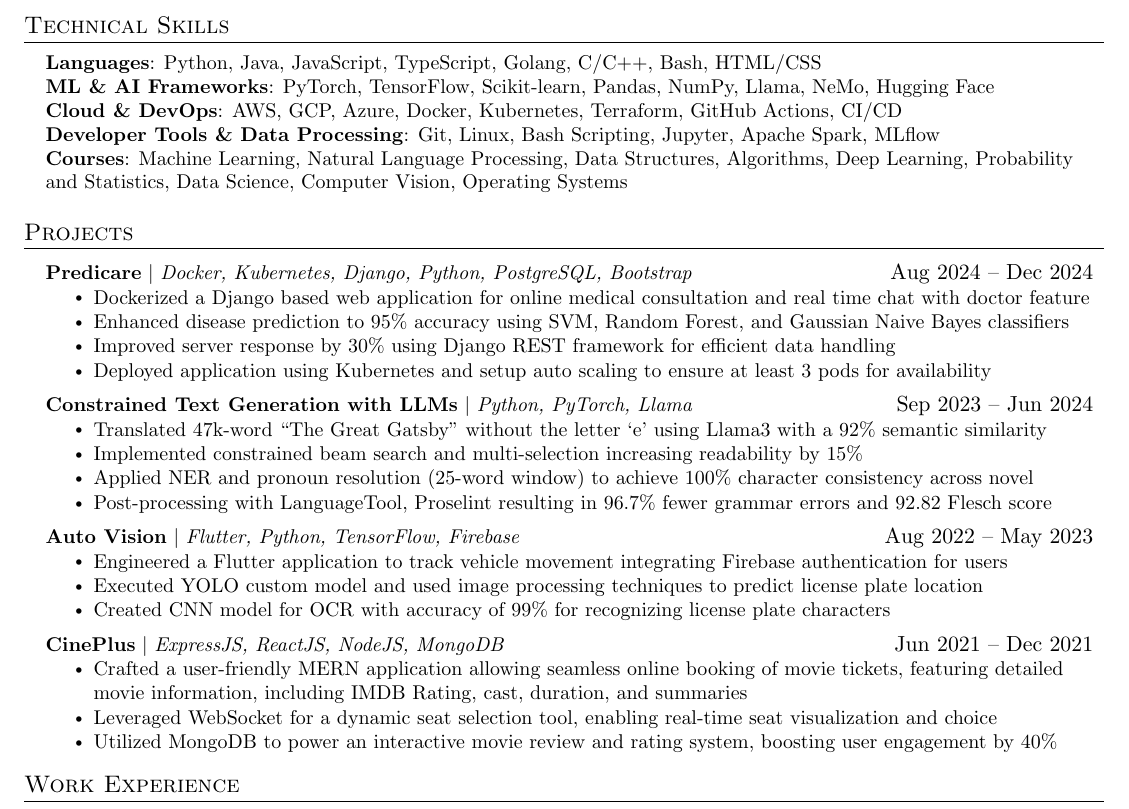
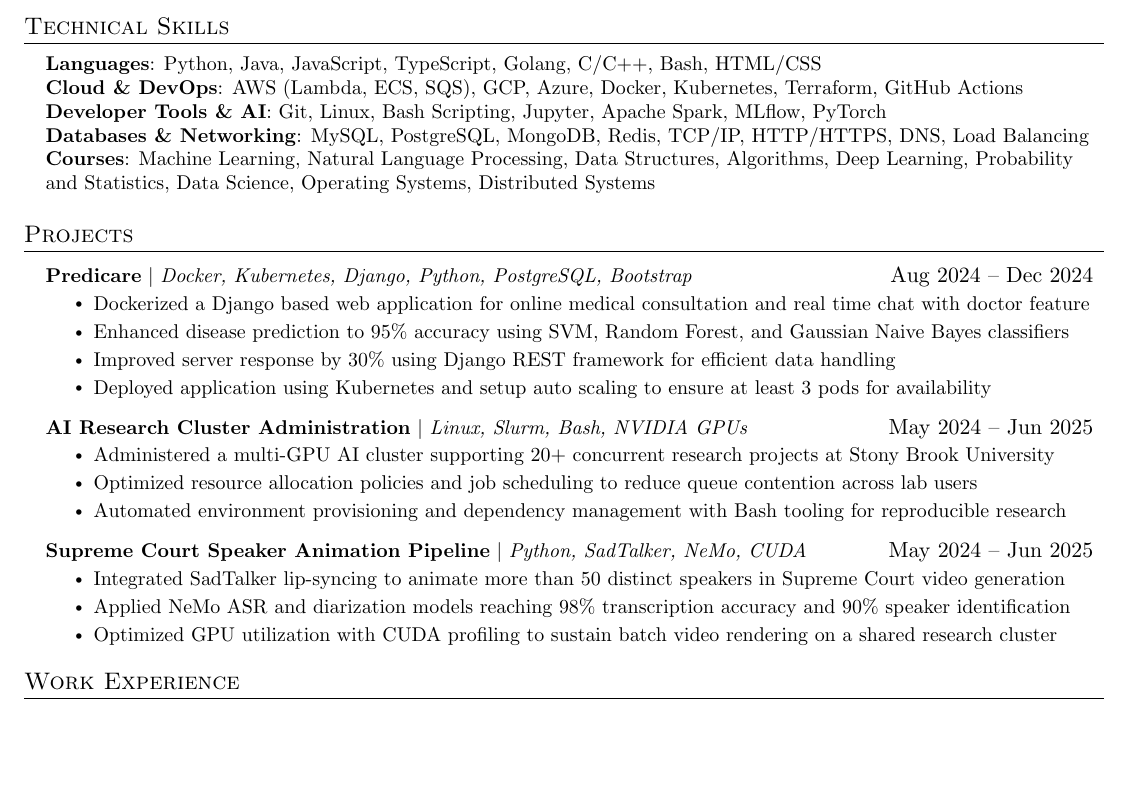
Before and after one commit to brohan2001/resume-extension, a LaTeX CV (resumes/swe.tex): part of the page, cut so that both start at the same text, the shorter picture padded with empty space. Compiled offline with pdfLaTeX.

```diff
--- a/resumes/swe.tex
+++ b/resumes/swe.tex
@@ -128,10 +128,10 @@
  \begin{itemize}[leftmargin=0.15in, label={}]
     \small{\item{
      \textbf{Languages}{: Python, Java, JavaScript, TypeScript, Golang, C/C++, Bash, HTML/CSS} \\
-     \textbf{ML \& AI Frameworks}{: PyTorch, TensorFlow, Scikit-learn, Pandas, NumPy, Llama, NeMo, Hugging Face} \\
-     \textbf{Cloud \& DevOps}{: AWS, GCP, Azure, Docker, Kubernetes, Terraform, GitHub Actions, CI/CD} \\
-     \textbf{Developer Tools \& Data Processing}{: Git, Linux, Bash Scripting, Jupyter, Apache Spark, MLflow} \\
-     \textbf{Courses}{: Machine Learning, Natural Language Processing, Data Structures, Algorithms, Deep Learning, Probability and Statistics, Data Science, Computer Vision, Operating Systems}\\
+     \textbf{Cloud \& DevOps}{: AWS (Lambda, ECS, SQS), GCP, Azure, Docker, Kubernetes, Terraform, GitHub Actions} \\
+     \textbf{Developer Tools \& AI}{: Git, Linux, Bash Scripting, Jupyter, Apache Spark, MLflow, PyTorch} \\
+     \textbf{Databases \& Networking}{: MySQL, PostgreSQL, MongoDB, Redis, TCP/IP, HTTP/HTTPS, DNS, Load Balancing} \\
+     \textbf{Courses}{: Machine Learning, Natural Language Processing, Data Structures, Algorithms, Deep Learning, Probability and Statistics, Data Science, Operating Systems, Distributed Systems}\\
     }}
  \end{itemize}
 
@@ -146,27 +146,19 @@
             \resumeItem{Improved server response by 30\% using Django REST framework for efficient data handling}
             \resumeItem{Deployed application using Kubernetes and setup auto scaling to ensure at least 3 pods for availability}
           \resumeItemListEnd
-      \resumeProjectHeading
-    {\textbf{Constrained Text Generation with LLMs} $|$ \emph{Python, PyTorch, Llama}}{Sep 2023 -- Jun 2024}
-    \resumeItemListStart
-        \resumeItem{Translated 47k-word ``The Great Gatsby'' without the letter `e' using Llama3 with a 92\% semantic similarity}
-        \resumeItem{Implemented constrained beam search and multi-selection increasing readability by 15\%}
-        \resumeItem{Applied NER and pronoun resolution (25-word window) to achieve 100\% character consistency across novel}
-        \resumeItem{Post-processing with LanguageTool, Proselint resulting in 96.7\% fewer grammar errors and 92.82 Flesch score}
-    \resumeItemListEnd
-      \resumeProjectHeading
-          {\textbf{Auto Vision} $|$ \emph{Flutter, Python, TensorFlow, Firebase}}{Aug 2022 -- May 2023}
+    \resumeProjectHeading
+          {\textbf{AI Research Cluster Administration} $|$ \emph{Linux, Slurm, Bash, NVIDIA GPUs}}{May 2024 -- Jun 2025}
           \resumeItemListStart
-            \resumeItem{Engineered a Flutter application to track vehicle movement integrating Firebase authentication for users}
-            \resumeItem{Executed YOLO custom model and used image processing techniques to predict license plate location}
-            \resumeItem{Created CNN model for OCR with accuracy of 99\% for recognizing license plate characters}
+            \resumeItem{Administered a multi-GPU AI cluster supporting 20+ concurrent research projects at Stony Brook University}
+            \resumeItem{Optimized resource allocation policies and job scheduling to reduce queue contention across lab users}
+            \resumeItem{Automated environment provisioning and dependency management with Bash tooling for reproducible research}
           \resumeItemListEnd
-      \resumeProjectHeading
-          {\textbf{CinePlus} $|$ \emph{ExpressJS, ReactJS, NodeJS, MongoDB}}{Jun 2021 -- Dec 2021}
+    \resumeProjectHeading
+          {\textbf{Supreme Court Speaker Animation Pipeline} $|$ \emph{Python, SadTalker, NeMo, CUDA}}{May 2024 -- Jun 2025}
           \resumeItemListStart
-            \resumeItem{Crafted a user-friendly MERN application allowing seamless online booking of movie tickets, featuring detailed movie information, including IMDB Rating, cast, duration, and summaries}
-            \resumeItem{Leveraged WebSocket for a dynamic seat selection tool, enabling real-time seat visualization and choice}
-            \resumeItem{Utilized MongoDB to power an interactive movie review and rating system, boosting user engagement by 40\%}
+            \resumeItem{Integrated SadTalker lip-syncing to animate more than 50 distinct speakers in Supreme Court video generation}
+            \resumeItem{Applied NeMo ASR and diarization models reaching 98\% transcription accuracy and 90\% speaker identification}
+            \resumeItem{Optimized GPU utilization with CUDA profiling to sustain batch video rendering on a shared research cluster}
           \resumeItemListEnd
     \resumeSubHeadingListEnd
 
```
Also changed, not shown: 3 other files.
